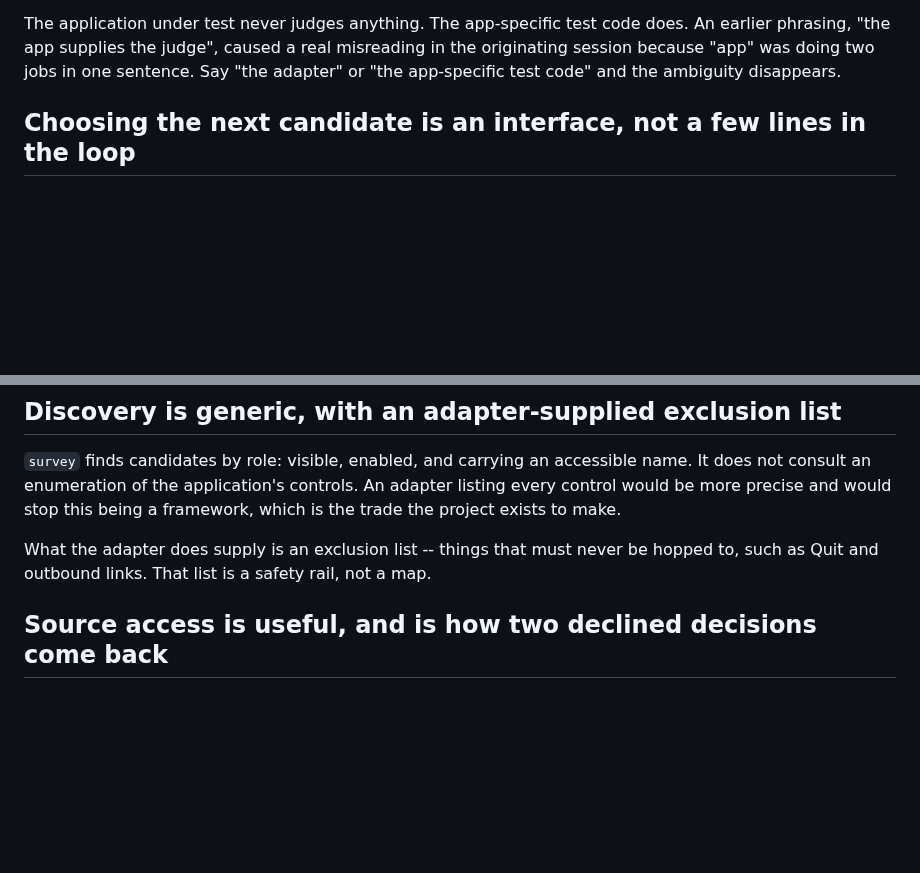
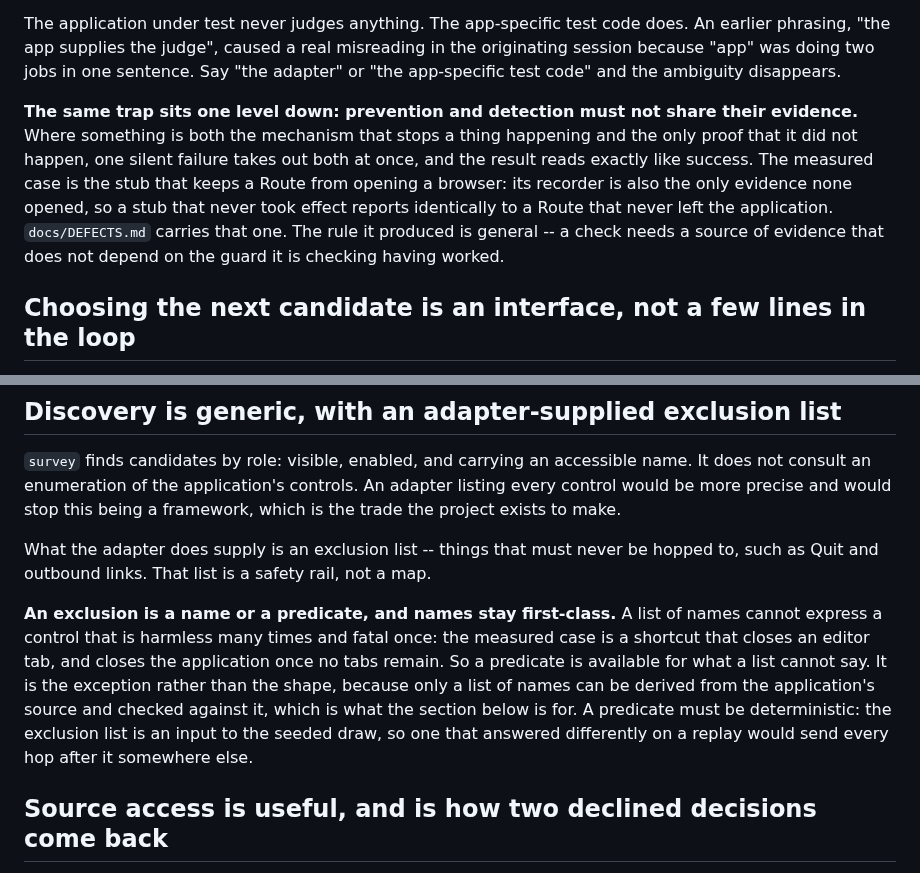
Before and after one commit to ronplusron/phileas, a Markdown page: CLAUDE.md, 2 parts joined by grey strips. GitHub-like rendering; blank space fills up the shorter version.

Commit message:
Record two commitments phase 1 and 2 produced but never wrote down
An exclusion is a name or a predicate. A list of names cannot express a
control that is harmless many times and fatal once, so a predicate is
available for what a list cannot say. Names stay first-class because only
a list of names can be derived from source and checked against it, which
the section after it depends on.

Prevention and detection must not share their evidence. The oracle
commitment already forbids sharing logic with what is judged; this is the
same trap one level down. Where something both stops a thing happening
and is the only proof it did not, one silent failure takes out both and
the result reads exactly like success. DEFECTS.md carries the measured
case; the rule had no home until now.

```diff
--- a/CLAUDE.md
+++ b/CLAUDE.md
@@ -173,6 +173,16 @@ misreading in the originating session because "app" was doing two jobs in one
 sentence. Say "the adapter" or "the app-specific test code" and the ambiguity
 disappears.
 
+**The same trap sits one level down: prevention and detection must not share
+their evidence.** Where something is both the mechanism that stops a thing
+happening and the only proof that it did not happen, one silent failure takes
+out both at once, and the result reads exactly like success. The measured case
+is the stub that keeps a Route from opening a browser: its recorder is also
+the only evidence none opened, so a stub that never took effect reports
+identically to a Route that never left the application. `docs/DEFECTS.md`
+carries that one. The rule it produced is general -- a check needs a source of
+evidence that does not depend on the guard it is checking having worked.
+
 ## Choosing the next candidate is an interface, not a few lines in the loop
 
 `route.ts` surveys, chooses, executes, journals and checks. **The choosing
@@ -206,6 +216,16 @@ stop this being a framework, which is the trade the project exists to make.
 What the adapter does supply is an exclusion list -- things that must never be
 hopped to, such as Quit and outbound links. That list is a safety rail, not a
 map.
+
+**An exclusion is a name or a predicate, and names stay first-class.** A list
+of names cannot express a control that is harmless many times and fatal once:
+the measured case is a shortcut that closes an editor tab, and closes the
+application once no tabs remain. So a predicate is available for what a list
+cannot say. It is the exception rather than the shape, because only a list of
+names can be derived from the application's source and checked against it,
+which is what the section below is for. A predicate must be deterministic: the
+exclusion list is an input to the seeded draw, so one that answered differently
+on a replay would send every hop after it somewhere else.
 
 ## Source access is useful, and is how two declined decisions come back
 
```
